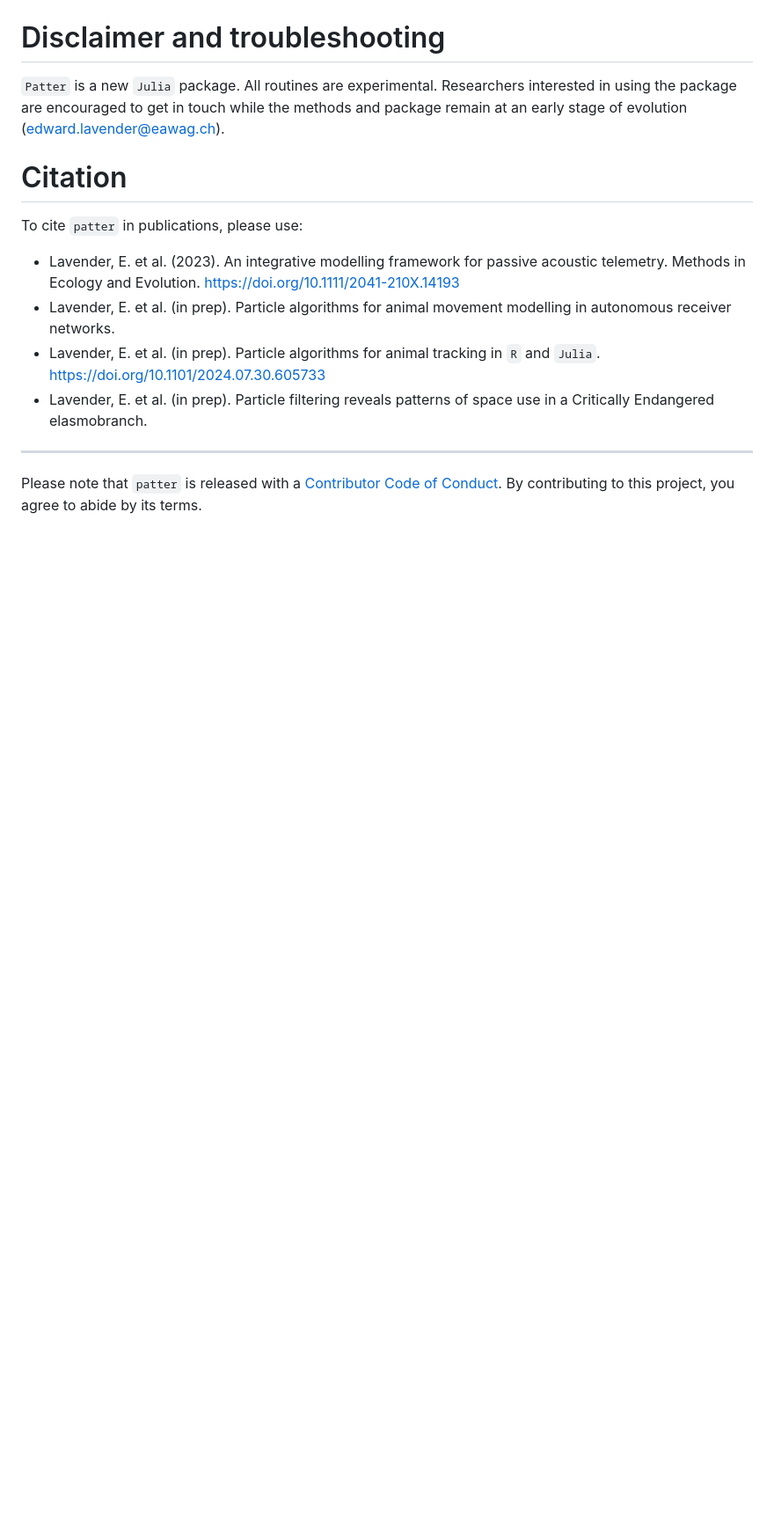
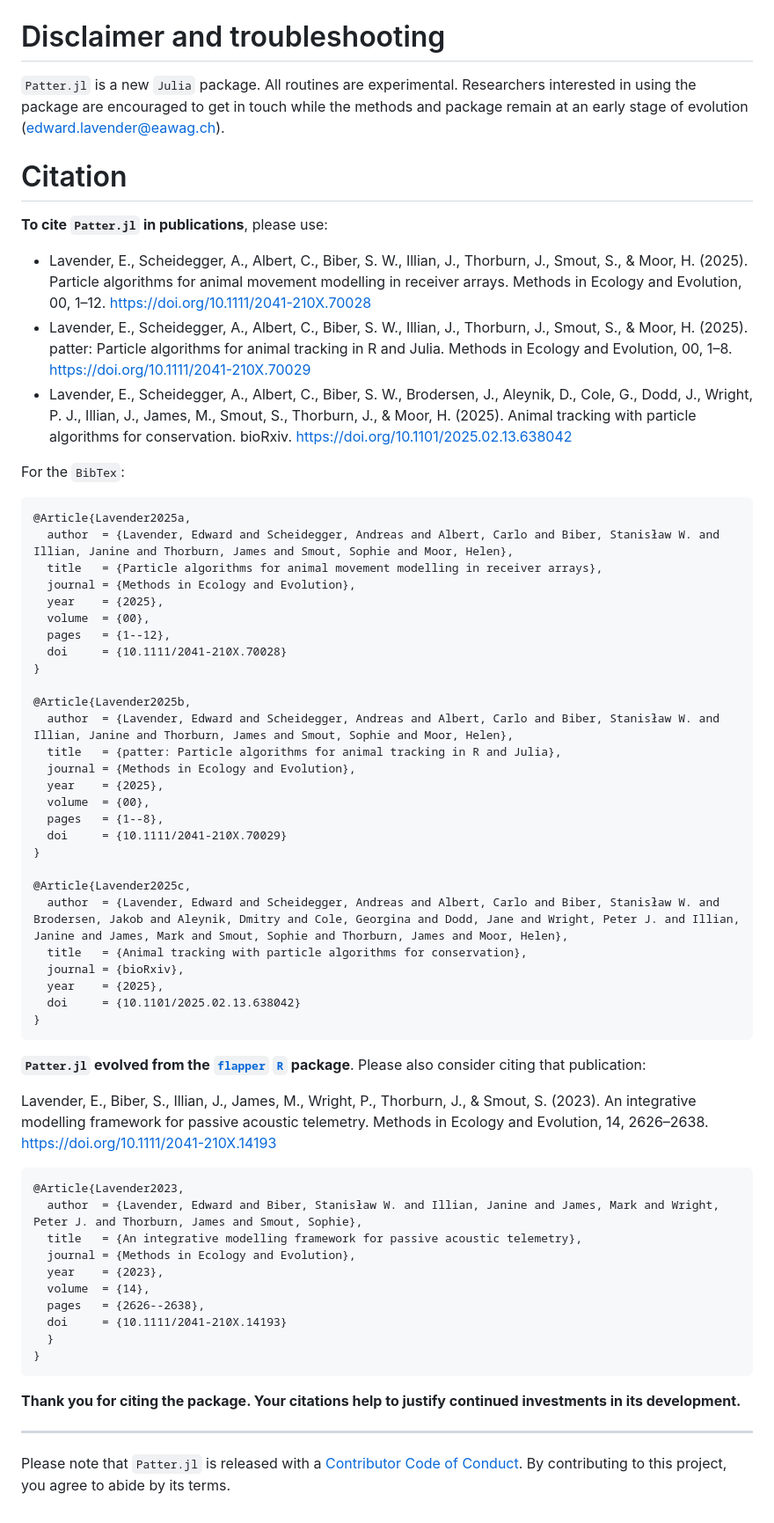
Before and after one commit to edwardlavender/Patter.jl, a Markdown page: README.md, the part around the change printed below. Shown: that part at 88% size. Drawn GitHub-style; blank space fills up the shorter version.

Commit message:
Update logo and CITATION

```diff
--- a/README.md
+++ b/README.md
@@ -647,27 +652,85 @@ queries.
 
 # Disclaimer and troubleshooting
 
-`Patter` is a new `Julia` package. All routines are experimental.
+`Patter.jl` is a new `Julia` package. All routines are experimental.
 Researchers interested in using the package are encouraged to get in
 touch while the methods and package remain at an early stage of
 evolution (<edward.lavender@eawag.ch>).
 
 # Citation
 
-To cite `patter` in publications, please use:
+**To cite `Patter.jl` in publications**, please use:
 
-- Lavender, E. et al. (2023). An integrative modelling framework for
-  passive acoustic telemetry. Methods in Ecology and Evolution.
-  <https://doi.org/10.1111/2041-210X.14193>
-- Lavender, E. et al. (in prep). Particle algorithms for animal movement
-  modelling in autonomous receiver networks.
-- Lavender, E. et al. (in prep). Particle algorithms for animal tracking
-  in `R` and `Julia`. <https://doi.org/10.1101/2024.07.30.605733>
-- Lavender, E. et al. (in prep). Particle filtering reveals patterns of
-  space use in a Critically Endangered elasmobranch.
+- Lavender, E., Scheidegger, A., Albert, C., Biber, S. W., Illian, J.,
+  Thorburn, J., Smout, S., & Moor, H. (2025). Particle algorithms for
+  animal movement modelling in receiver arrays. Methods in Ecology and
+  Evolution, 00, 1–12. <https://doi.org/10.1111/2041-210X.70028>
+- Lavender, E., Scheidegger, A., Albert, C., Biber, S. W., Illian, J.,
+  Thorburn, J., Smout, S., & Moor, H. (2025). patter: Particle
+  algorithms for animal tracking in R and Julia. Methods in Ecology and
+  Evolution, 00, 1–8. <https://doi.org/10.1111/2041-210X.70029>
+- Lavender, E., Scheidegger, A., Albert, C., Biber, S. W., Brodersen,
+  J., Aleynik, D., Cole, G., Dodd, J., Wright, P. J., Illian, J., James,
+  M., Smout, S., Thorburn, J., & Moor, H. (2025). Animal tracking with
+  particle algorithms for conservation. bioRxiv.
+  <https://doi.org/10.1101/2025.02.13.638042>
+
+For the `BibTex`:
+
+    @Article{Lavender2025a,
+      author  = {Lavender, Edward and Scheidegger, Andreas and Albert, Carlo and Biber, Stanisław W. and Illian, Janine and Thorburn, James and Smout, Sophie and Moor, Helen},
+      title   = {Particle algorithms for animal movement modelling in receiver arrays},
+      journal = {Methods in Ecology and Evolution},
+      year    = {2025},
+      volume  = {00},
+      pages   = {1--12},
+      doi     = {10.1111/2041-210X.70028}
+    }
+
+    @Article{Lavender2025b,
+      author  = {Lavender, Edward and Scheidegger, Andreas and Albert, Carlo and Biber, Stanisław W. and Illian, Janine and Thorburn, James and Smout, Sophie and Moor, Helen},
+      title   = {patter: Particle algorithms for animal tracking in R and Julia},
+      journal = {Methods in Ecology and Evolution},
+      year    = {2025},
+      volume  = {00},
+      pages   = {1--8},
+      doi     = {10.1111/2041-210X.70029}
+    }
+
+    @Article{Lavender2025c,
+      author  = {Lavender, Edward and Scheidegger, Andreas and Albert, Carlo and Biber, Stanisław W. and Brodersen, Jakob and Aleynik, Dmitry and Cole, Georgina and Dodd, Jane and Wright, Peter J. and Illian, Janine and James, Mark and Smout, Sophie and Thorburn, James and Moor, Helen},
+      title   = {Animal tracking with particle algorithms for conservation},
+      journal = {bioRxiv},
+      year    = {2025},
+      doi     = {10.1101/2025.02.13.638042}
+    }
+
+**`Patter.jl` evolved from the
+[`flapper`](https://github.com/edwardlavender/flapper)
+[`R`](https://www.r-project.org) package**. Please also consider citing
+that publication:
+
+Lavender, E., Biber, S., Illian, J., James, M., Wright, P., Thorburn,
+J., & Smout, S. (2023). An integrative modelling framework for passive
+acoustic telemetry. Methods in Ecology and Evolution, 14, 2626–2638.
+<https://doi.org/10.1111/2041-210X.14193>
+
+    @Article{Lavender2023,
+      author  = {Lavender, Edward and Biber, Stanisław W. and Illian, Janine and James, Mark and Wright, Peter J. and Thorburn, James and Smout, Sophie},
+      title   = {An integrative modelling framework for passive acoustic telemetry},
+      journal = {Methods in Ecology and Evolution},
+      year    = {2023},
+      volume  = {14},
+      pages   = {2626--2638},
+      doi     = {10.1111/2041-210X.14193}
+      }
+    }
+
+**Thank you for citing the package. Your citations help to justify
+continued investments in its development.**
 
 ------------------------------------------------------------------------
 
-Please note that `patter` is released with a [Contributor Code of
+Please note that `Patter.jl` is released with a [Contributor Code of
 Conduct](https://contributor-covenant.org/version/2/1/CODE_OF_CONDUCT.html).
 By contributing to this project, you agree to abide by its terms.
```
Also changed, not shown: other parts of README.md (+18 -13 lines), docs/figures/README-unnamed-chunk-13-2.png, docs/figures/logo.png, 1 other file.
